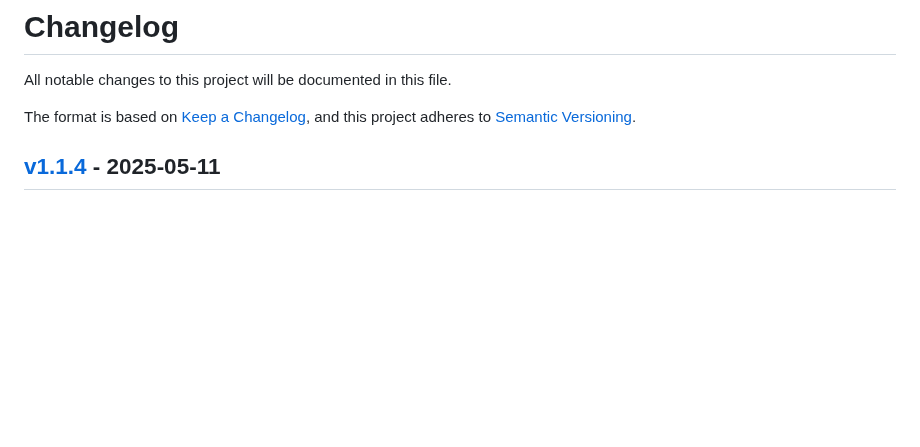
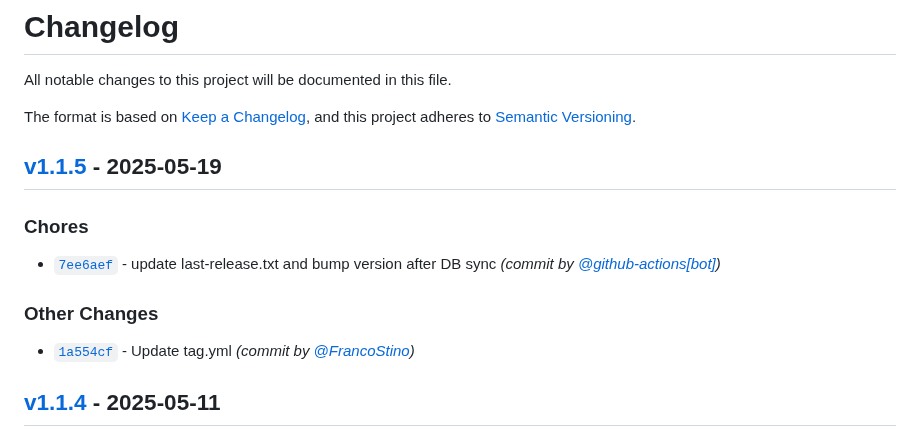
Before and after one commit to FrancoStino/F1-GraphQL-API, a Markdown page: CHANGELOG.md, the part around one of its changes. Rendered like a GitHub page; blank space fills up the shorter version.

Commit message:
docs: update CHANGELOG.md for v1.1.5

```diff
--- a/CHANGELOG.md
+++ b/CHANGELOG.md
@@ -3,6 +3,14 @@ All notable changes to this project will be documented in this file.
 
 The format is based on [Keep a Changelog](https://keepachangelog.com/en/1.0.0/),
 and this project adheres to [Semantic Versioning](https://semver.org/spec/v2.0.0.html).
+
+## [v1.1.5] - 2025-05-19
+### Chores
+- [`7ee6aef`](https://github.com/FrancoStino/F1-GraphQL/commit/7ee6aefd221daa41e9c6e863dcb0d8526edfaafc) - update last-release.txt and bump version after DB sync *(commit by [@github-actions[bot]](https://github.com/apps/github-actions))*
+
+### Other Changes
+- [`1a554cf`](https://github.com/FrancoStino/F1-GraphQL/commit/1a554cf0ea0c6d92c27bb173f27b40c7daf21d06) - Update tag.yml *(commit by [@FrancoStino](https://github.com/FrancoStino))*
+
 
 ## [v1.1.4] - 2025-05-11
 ### Other Changes
```
Also changed, not shown: other parts of CHANGELOG.md (+1 -0 lines).
